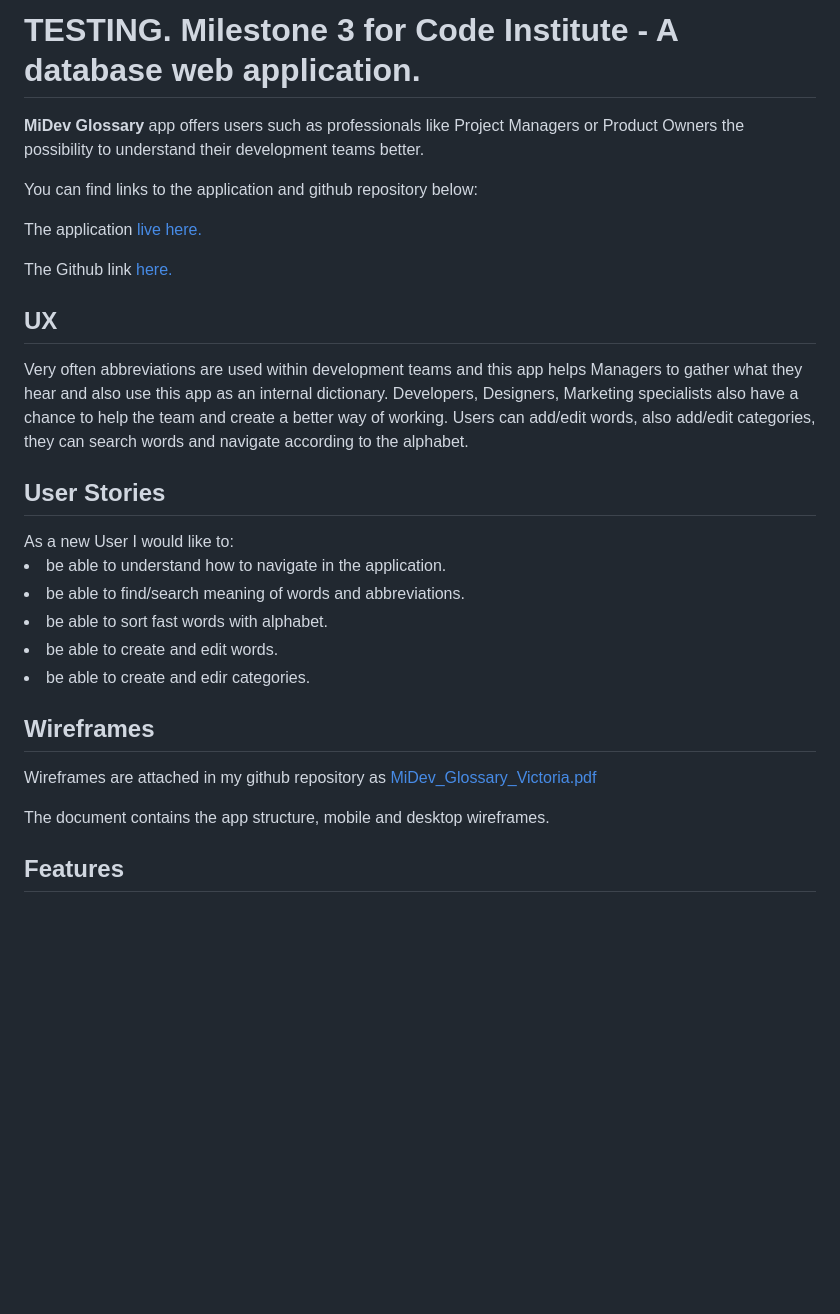
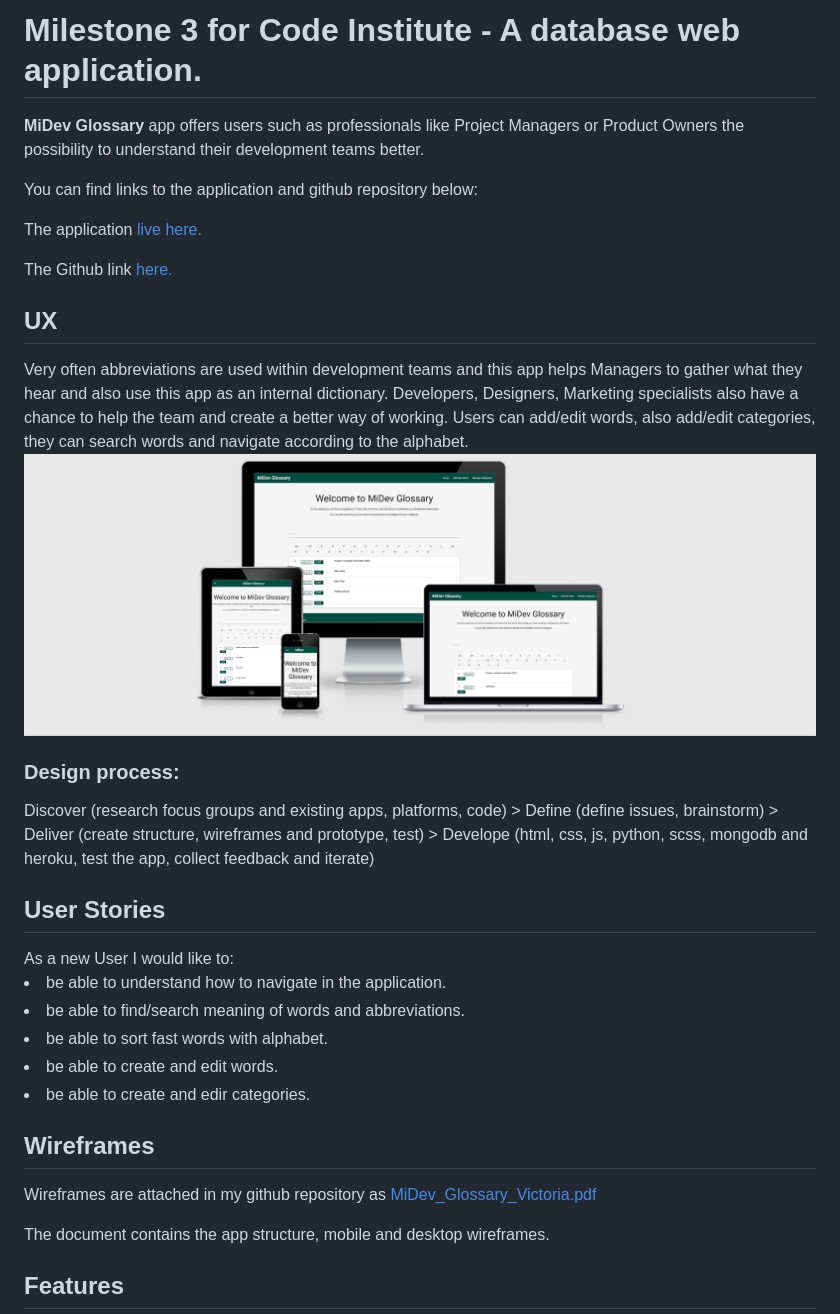
Before and after one commit to VictoriaBC/midevglossary, a Markdown page: README.md, the part around the change printed below. GitHub-like rendering; pictures changed too: static/img/Screen Shot 2020-07-14 at 16.14.10.png (added); blank space fills up the shorter version.

```diff
--- a/README.md
+++ b/README.md
@@ -1,3 +1,3 @@
-<p><h1>TESTING. Milestone 3 for Code Institute - A database web application.</h1><p>
+<p><h1>Milestone 3 for Code Institute - A database web application.</h1><p>
 <p><strong>MiDev Glossary</strong> app offers users such as professionals like Project Managers or Product Owners the possibility to understand their development teams better.</p>
 <p>You can find links to the application and github repository below:
@@ -6,7 +6,10 @@
 
 <h2>UX</h2>
 Very often abbreviations are used within development teams and this app helps Managers to gather what they hear and also use this app as an internal dictionary. Developers, Designers, Marketing specialists also have a chance to help the team and create a better way of working. Users can add/edit words, also add/edit categories, they can search words and navigate according to the alphabet.
+<img src="https://github.com/VictoriaBC/midevglossary/blob/9c6b88c8fa7aee42ba14cfd850605bc9feaf9a69/static/img/Screen%20Shot%202020-07-14%20at%2016.14.10.png">
 
+<h3>Design process:</h3>
+<p>Discover (research focus groups and existing apps, platforms, code) > Define (define issues, brainstorm) > Deliver (create structure, wireframes and prototype, test) > Develope (html, css, js, python, scss, mongodb and heroku, test the app, collect feedback and iterate)</p>
 <h2>User Stories</h2>
 As a new User I would like to:
 <li>be able to understand how to navigate in the application.</li>
```
Also changed, not shown: other parts of README.md (+35 -56 lines), 3 other files.
